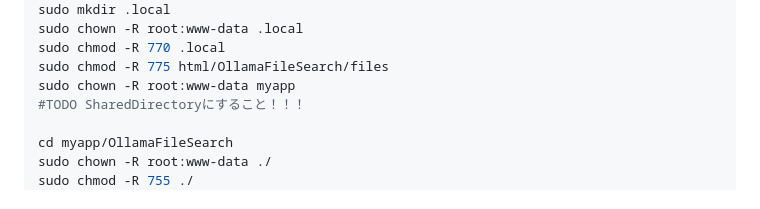
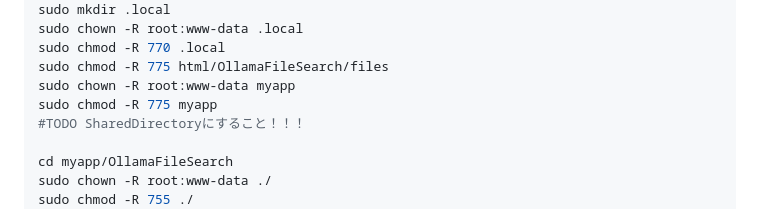
Before and after one commit to KYU49/OllamaFileSearch, a Markdown page: README.md, the part around the change. GitHub-like rendering.

Commit message:
myappを755->775に

```diff
--- a/README.md
+++ b/README.md
@@ -58,6 +58,7 @@ sudo chown -R root:www-data .local
 sudo chmod -R 770 .local
 sudo chmod -R 775 html/OllamaFileSearch/files
 sudo chown -R root:www-data myapp
+sudo chmod -R 775 myapp
 #TODO SharedDirectoryにすること！！！
 
 cd myapp/OllamaFileSearch
```
